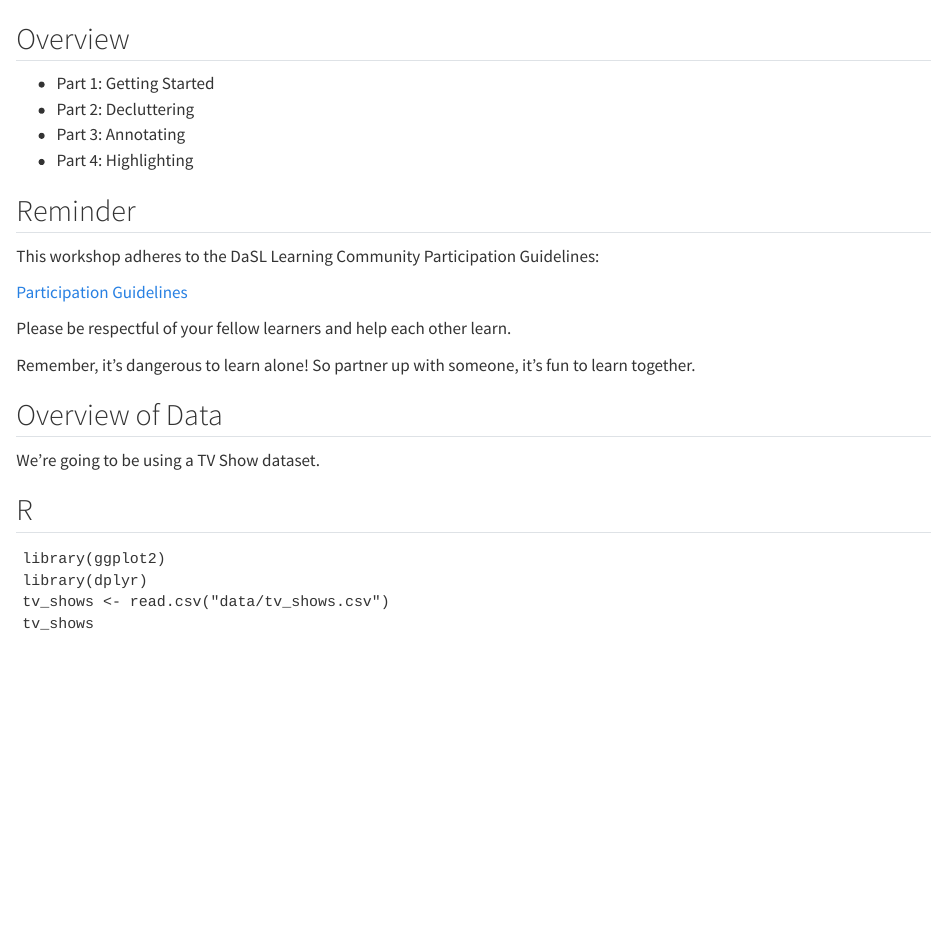
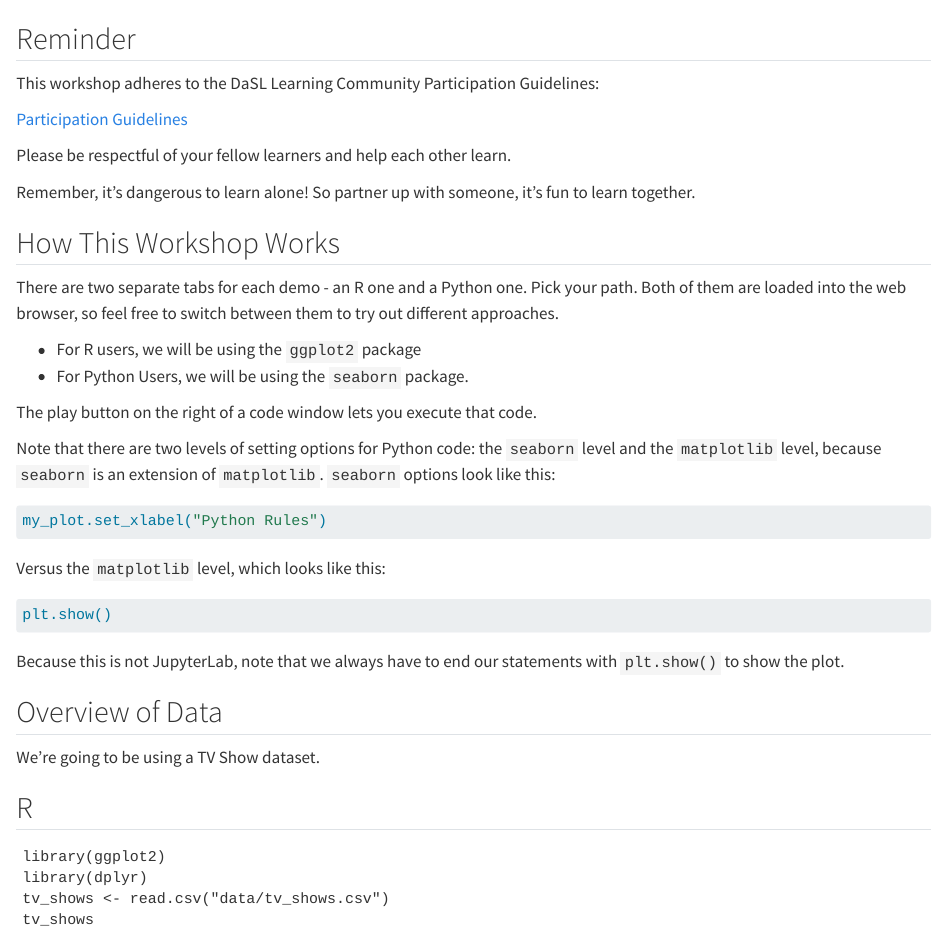
Before and after one commit to fhdsl/better_plots, a Quarto document (index.qmd): the page in a window 1100 px wide, from 230 px down. Rendered offline with R 4.5, knitr and Pandoc in place of Quarto, with nearby package versions; drawn as R Markdown's standard HTML page in place of the format the file asks for.

Commit message:
edits more

````diff
--- a/index.qmd
+++ b/index.qmd
@@ -28,13 +28,6 @@ pyodide:
 
 {{< include ./_extensions/r-wasm/live/_knitr.qmd >}}
 
-## Overview
-
-- Part 1: Getting Started
-- Part 2: Decluttering
-- Part 3: Annotating
-- Part 4: Highlighting
-
 ## Reminder
 
 This workshop adheres to the DaSL Learning Community Participation Guidelines:
@@ -45,6 +38,28 @@ Please be respectful of your fellow learners and help each other learn.
 
 Remember, it's dangerous to learn alone! So partner up with someone, it's fun to learn together.
 
+## How This Workshop Works
+
+There are two separate tabs for each demo - an R one and a Python one. Pick your path. Both of them are loaded into the web browser, so feel free to switch between them to try out different approaches.
+
+- For R users, we will be using the `ggplot2` package
+- For Python Users, we will be using the `seaborn` package.
+
+The play button on the right of a code window lets you execute that code.
+
+Note that there are two levels of setting options for Python code: the `seaborn` level and the `matplotlib` level, because `seaborn` is an extension of `matplotlib`. `seaborn` options look like this:
+
+```python
+my_plot.set_xlabel("Python Rules")
+```
+
+Versus the `matplotlib` level, which looks like this:
+
+```python
+plt.show()
+```
+
+Because this is not JupyterLab, note that we always have to end our statements with `plt.show()` to show the plot.
 
 ## Overview of Data
 
````
Also changed, not shown: 02-decluttering.qmd (+13 -1 lines), 04-highlighting.qmd (+1 -0 lines), docs/image/Default Report (1).csv (deleted), docs/image/Default Report.csv (deleted), docs/search.json, 25 other files.
